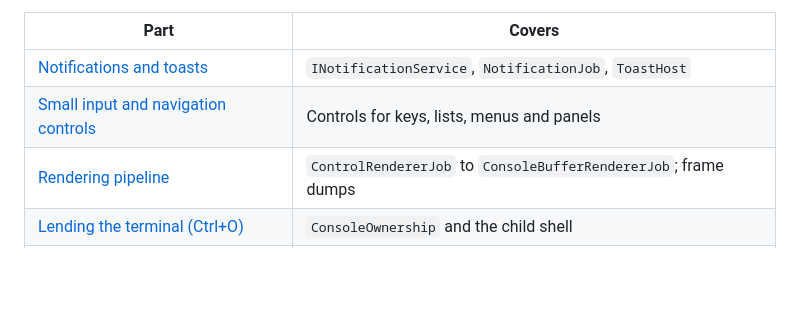
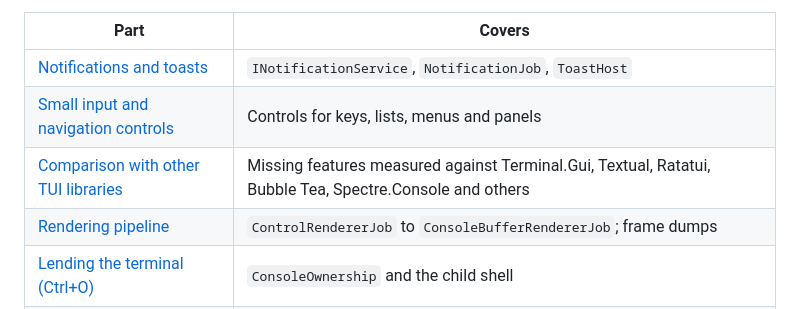
Before and after one commit to nagytam/iTerminal, a Markdown page: docs/architecture/ui-framework.md, the part around the change. Drawn GitHub-style; blank space fills up the shorter version.

Commit message:
Add comparison of iConsole with other TUI libraries and a list of missing features
Co-Authored-By: Claude Sonnet 5.5 <noreply@anthropic.com>

```diff
--- a/docs/architecture/ui-framework.md
+++ b/docs/architecture/ui-framework.md
@@ -17,6 +17,7 @@ The detailed write-ups, one file per subsystem:
 | --- | --- |
 | [Notifications and toasts](ui-framework/notifications.md) | `INotificationService`, `NotificationJob`, `ToastHost` |
 | [Small input and navigation controls](ui-framework/input-and-navigation-controls.md) | Controls for keys, lists, menus and panels |
+| [Comparison with other TUI libraries](ui-framework/tui-library-comparison.md) | Missing features measured against Terminal.Gui, Textual, Ratatui, Bubble Tea, Spectre.Console and others |
 | [Rendering pipeline](ui-framework/rendering-pipeline.md) | `ControlRendererJob` to `ConsoleBufferRendererJob`; frame dumps |
 | [Lending the terminal (Ctrl+O)](ui-framework/terminal-ownership.md) | `ConsoleOwnership` and the child shell |
 | [Platform input plug-ins](ui-framework/platform-input-plugins.md) | `iConsole.Inputs.Posix` and `iConsole.Inputs.Windows` |
```
Also changed, not shown: 1 other file.
